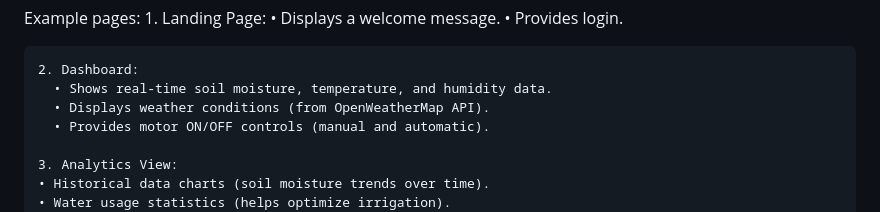
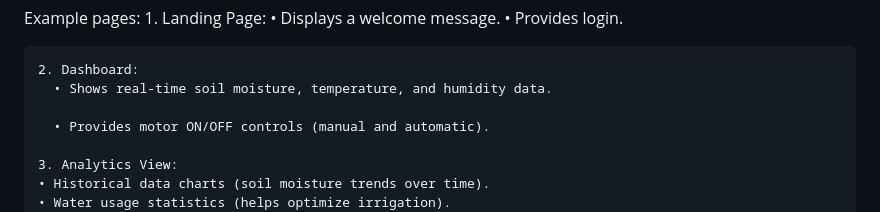
Before and after one commit to PYEXPO25/T038_CodeWizards, a Markdown page: README.md, the part around the change. Drawn GitHub-style.

```diff
--- a/README.md
+++ b/README.md
@@ -63,7 +63,7 @@ Technologies and Tools Used:
 
     2. Dashboard:
       • Shows real-time soil moisture, temperature, and humidity data.
-      • Displays weather conditions (from OpenWeatherMap API).
+
       • Provides motor ON/OFF controls (manual and automatic).
 
     3. Analytics View:
```
